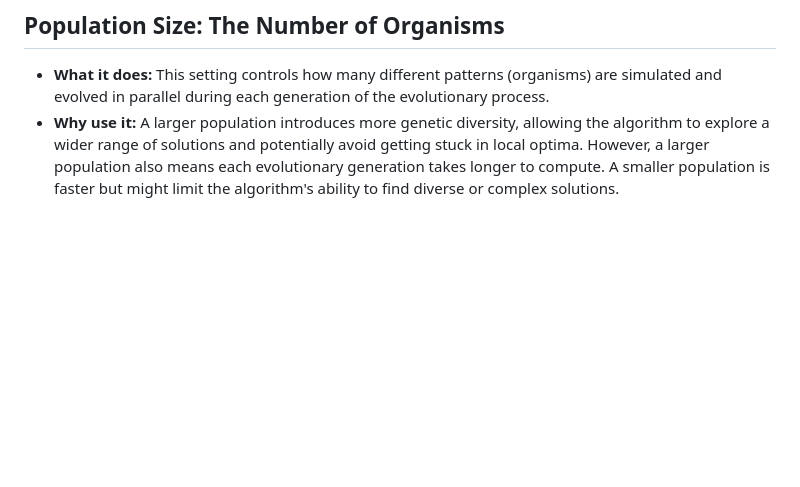
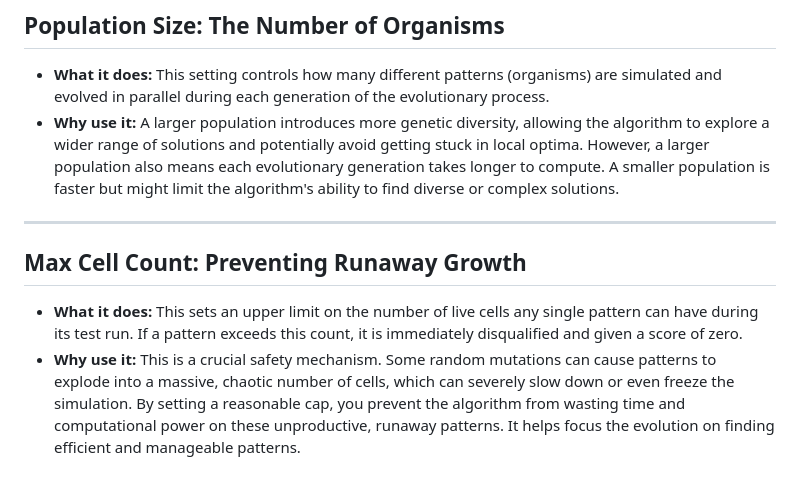
Before and after one commit to russell0627/conway_game_of_life, a Markdown page: ADVANCED_SETTINGS.md, the part around the change. Drawn GitHub-style; blank space fills up the shorter version.

Commit message:
Markdown updates.

```diff
--- a/ADVANCED_SETTINGS.md
+++ b/ADVANCED_SETTINGS.md
@@ -61,3 +61,10 @@ Mutation is how the algorithm introduces brand new, random ideas into the gene p
 
 -   **What it does:** This setting controls how many different patterns (organisms) are simulated and evolved in parallel during each generation of the evolutionary process.
 -   **Why use it:** A larger population introduces more genetic diversity, allowing the algorithm to explore a wider range of solutions and potentially avoid getting stuck in local optima. However, a larger population also means each evolutionary generation takes longer to compute. A smaller population is faster but might limit the algorithm's ability to find diverse or complex solutions.
+
+---
+
+## Max Cell Count: Preventing Runaway Growth
+
+-   **What it does:** This sets an upper limit on the number of live cells any single pattern can have during its test run. If a pattern exceeds this count, it is immediately disqualified and given a score of zero.
+-   **Why use it:** This is a crucial safety mechanism. Some random mutations can cause patterns to explode into a massive, chaotic number of cells, which can severely slow down or even freeze the simulation. By setting a reasonable cap, you prevent the algorithm from wasting time and computational power on these unproductive, runaway patterns. It helps focus the evolution on finding efficient and manageable patterns.
```
